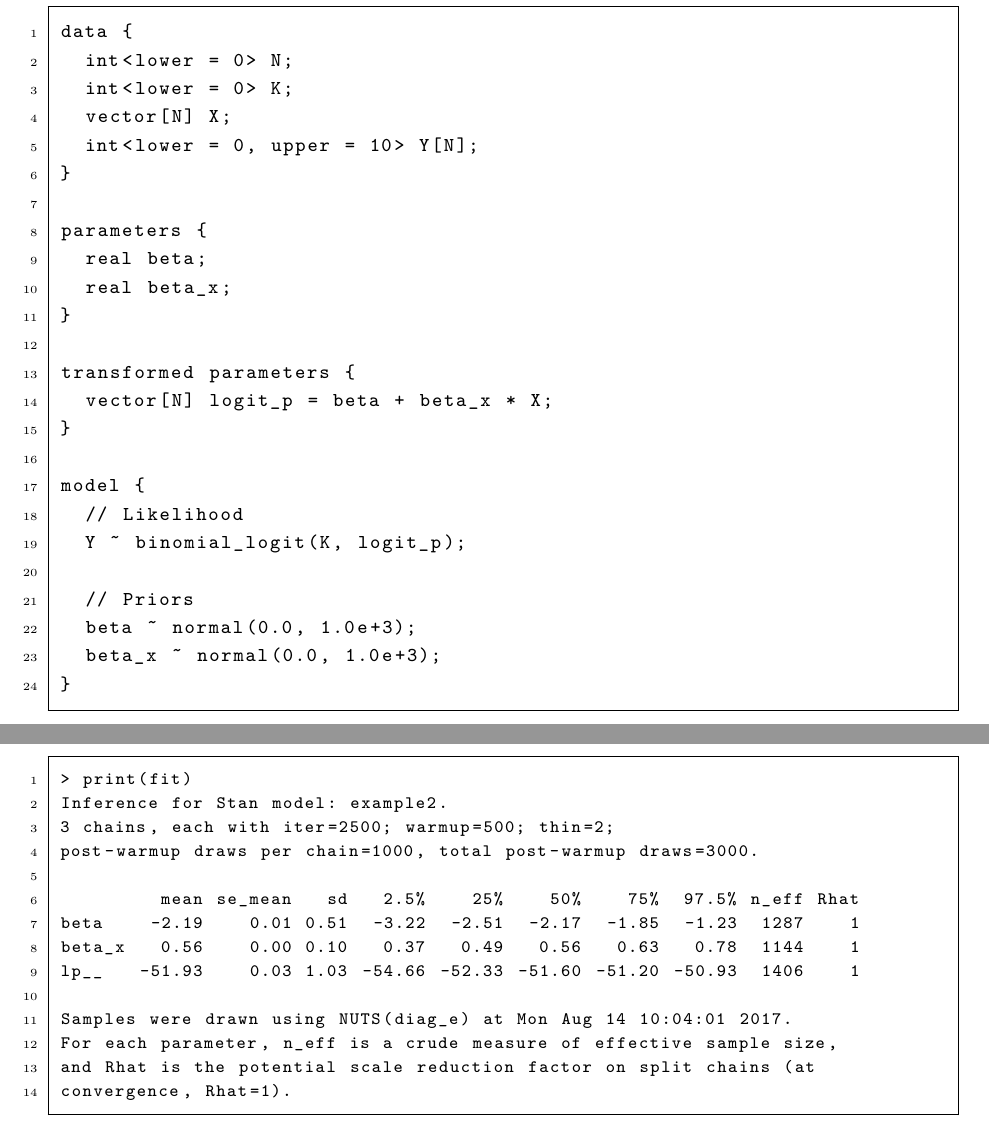
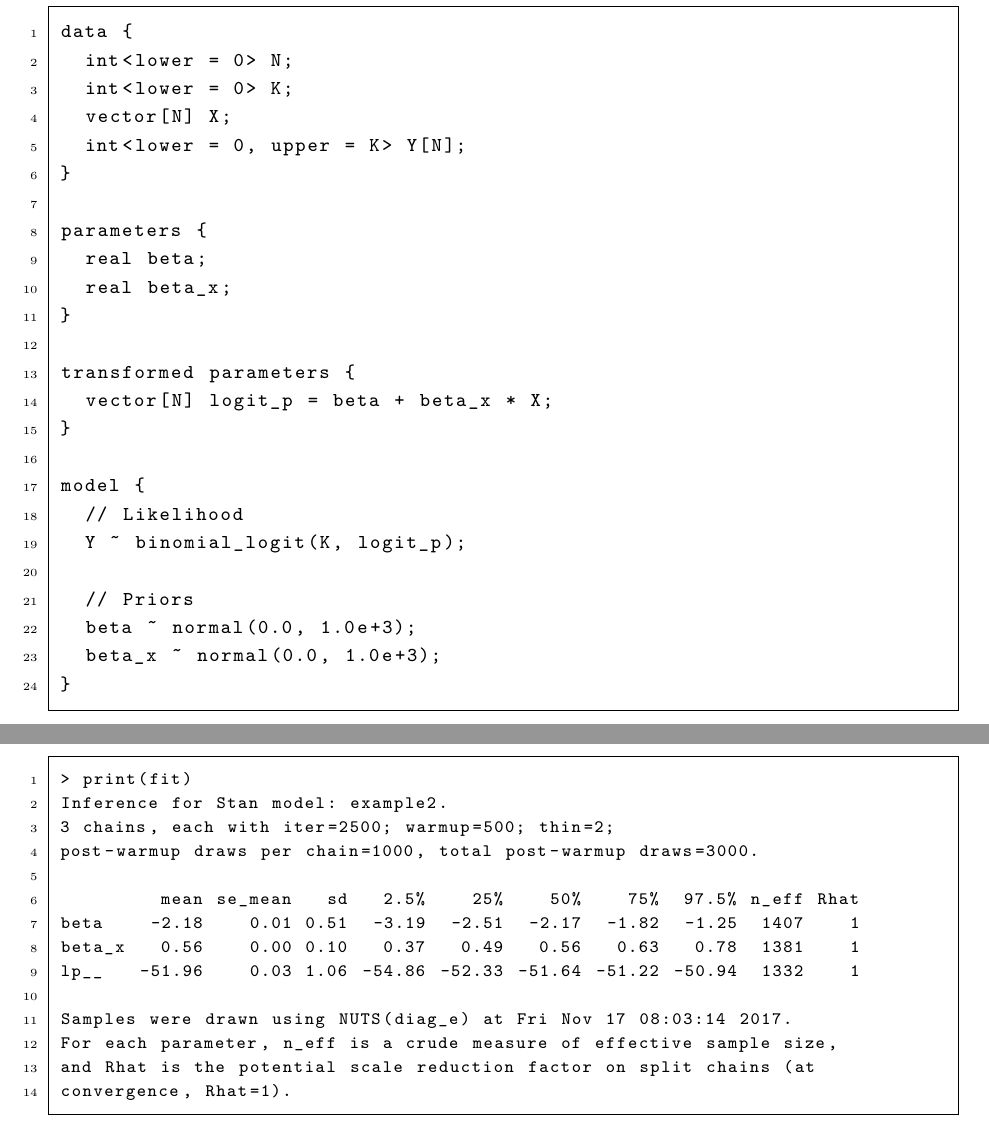
Before and after one commit to ito4303/naro_toukei, a LaTeX document (mcmc_text/mcmc_text.tex): two parts of pages 22 and 23 of 39, joined at a grey line, cut so that both start at the same text. Compiled offline with upLaTeX and dvipdfmx.

Commit message:
例題2のStanモデルを更新

```diff
--- a/mcmc_text/mcmc_text.tex
+++ b/mcmc_text/mcmc_text.tex
@@ -1143,7 +1143,7 @@ data {
   int<lower = 0> N;
   int<lower = 0> K;
   vector[N] X;
-  int<lower = 0, upper = 10> Y[N];
+  int<lower = 0, upper = K> Y[N];
 }
 
 parameters {
@@ -1207,11 +1207,11 @@ Inference for Stan model: example2.
 post-warmup draws per chain=1000, total post-warmup draws=3000.
 
          mean se_mean   sd   2.5%    25%    50%    75%  97.5% n_eff Rhat
-beta    -2.19    0.01 0.51  -3.22  -2.51  -2.17  -1.85  -1.23  1287    1
-beta_x   0.56    0.00 0.10   0.37   0.49   0.56   0.63   0.78  1144    1
-lp__   -51.93    0.03 1.03 -54.66 -52.33 -51.60 -51.20 -50.93  1406    1
-
-Samples were drawn using NUTS(diag_e) at Mon Aug 14 10:04:01 2017.
+beta    -2.18    0.01 0.51  -3.19  -2.51  -2.17  -1.82  -1.25  1407    1
+beta_x   0.56    0.00 0.10   0.37   0.49   0.56   0.63   0.78  1381    1
+lp__   -51.96    0.03 1.06 -54.86 -52.33 -51.64 -51.22 -50.94  1332    1
+
+Samples were drawn using NUTS(diag_e) at Fri Nov 17 08:03:14 2017.
 For each parameter, n_eff is a crude measure of effective sample size,
 and Rhat is the potential scale reduction factor on split chains (at
 convergence, Rhat=1).
```
Also changed, not shown: 1 other file.
